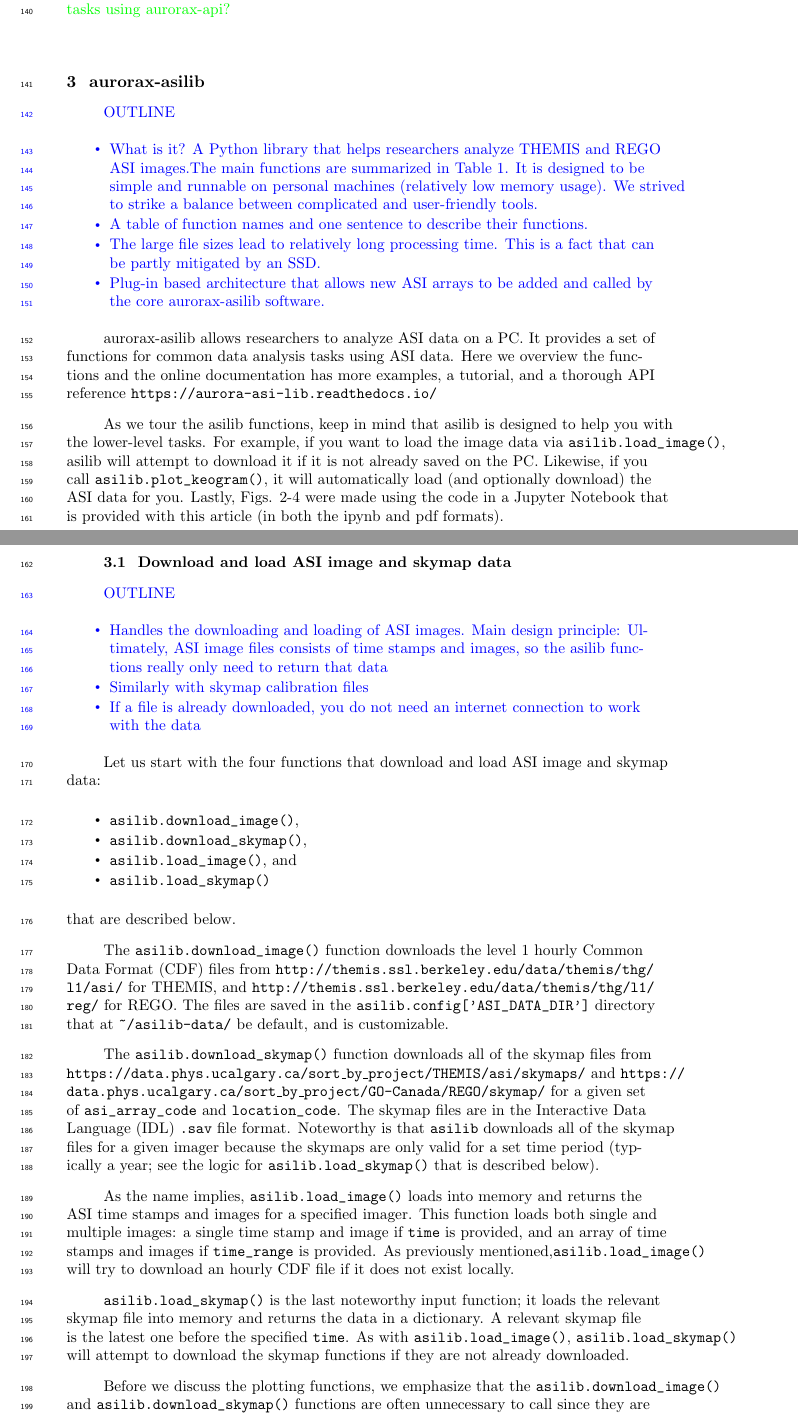
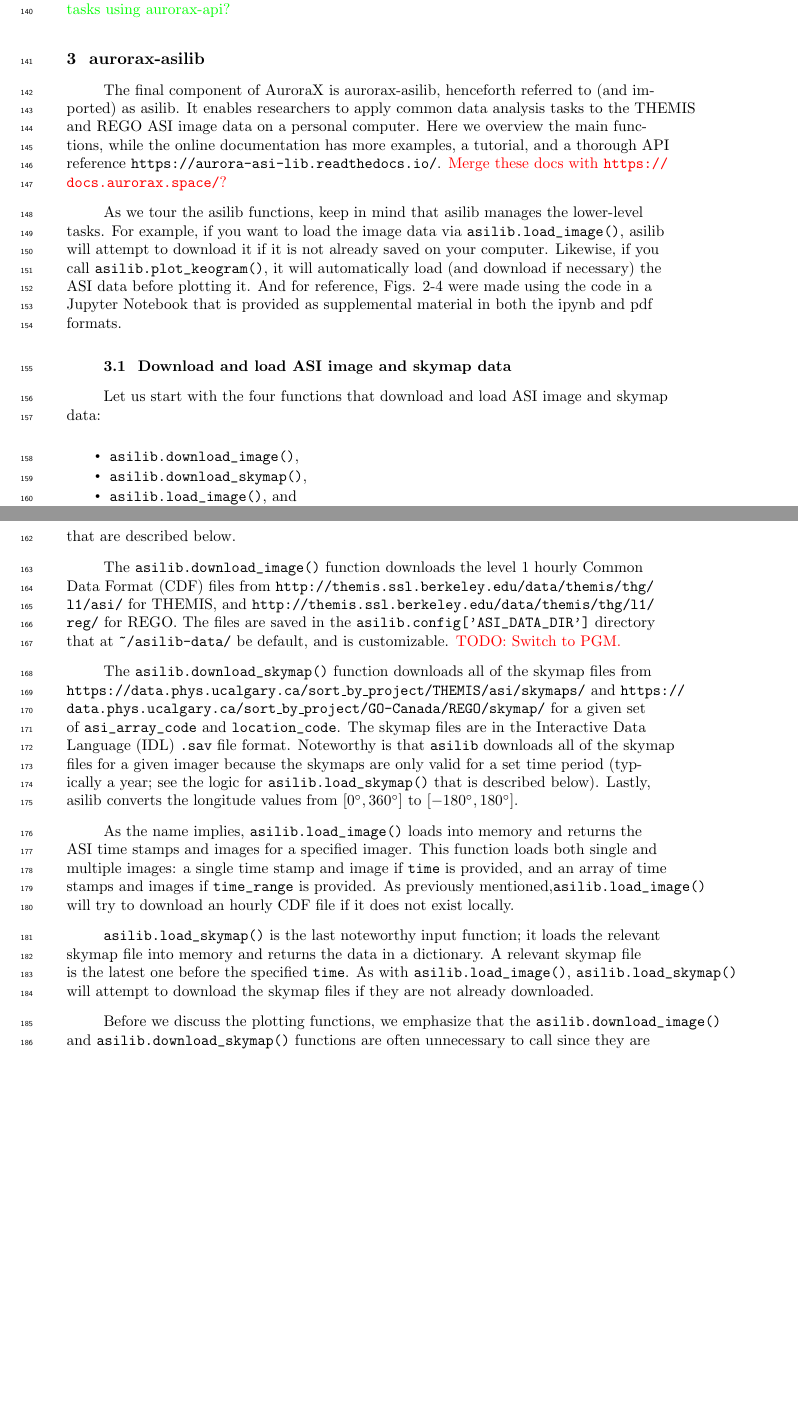
Before and after one commit to mshumko/asilib, a LaTeX document (paper/shumko_asilib_v00.tex): two parts of pages 4 and 6 of 12 before the commit and two parts of pages 4 and 6 of 11 after it, joined at a grey line, cut so that both start at the same text, the shorter picture padded with empty space. Compiled offline with pdfLaTeX.

Commit message:
Edits to asilib section.

```diff
--- a/paper/shumko_asilib_v00.tex
+++ b/paper/shumko_asilib_v00.tex
@@ -76,30 +76,11 @@ The AuroraX servers can also send data to a user's personal computer without an
 \end{figure}
 
 \section{aurorax-asilib}\label{aurorax-asilib}
-\textcolor{blue}{
-      OUTLINE
-      \begin{itemize}
-            \item What is it? A Python library that helps researchers analyze THEMIS and REGO ASI images.The main functions are summarized in Table 1. It is designed to be simple and runnable on personal machines (relatively low memory usage). We strived to strike a balance between complicated and user-friendly tools.
-            \item A table of function names and one sentence to describe their functions.
-            \item The large file sizes lead to relatively long processing time. This is a fact that can be partly mitigated by an SSD.
-            \item Plug-in based architecture that allows new ASI arrays to be added and called by the core aurorax-asilib software.
-      \end{itemize}
-}
+The final component of AuroraX is aurorax-asilib, henceforth referred to (and imported) as asilib. It enables researchers to apply common data analysis tasks to the THEMIS and REGO ASI image data on a personal computer. Here we overview the main functions, while the online documentation has more examples, a tutorial, and a thorough API reference \url{https://aurora-asi-lib.readthedocs.io/}. \textcolor{red}{Merge these docs with \url{https://docs.aurorax.space/}?}
 
-aurorax-asilib allows researchers to analyze ASI data on a PC. It provides a set of functions for common data analysis tasks using ASI data. Here we overview the functions and the online documentation has more examples, a tutorial, and a thorough API reference \url{https://aurora-asi-lib.readthedocs.io/}
-
-As we tour the asilib functions, keep in mind that asilib is designed to help you with the lower-level tasks. For example, if you want to load the image data via \verb|asilib.load_image()|, asilib will attempt to download it if it is not already saved on the PC. Likewise, if you call \verb|asilib.plot_keogram()|, it will automatically load (and optionally download) the ASI data for you. Lastly, Figs. 2-4 were made using the code in a Jupyter Notebook that is provided with this article (in both the ipynb and pdf formats).
+As we tour the asilib functions, keep in mind that asilib manages the lower-level tasks. For example, if you want to load the image data via \verb|asilib.load_image()|, asilib will attempt to download it if it is not already saved on your computer. Likewise, if you call \verb|asilib.plot_keogram()|, it will automatically load (and download if necessary) the ASI data before plotting it. And for reference, Figs. 2-4 were made using the code in a Jupyter Notebook that is provided as supplemental material in both the ipynb and pdf formats.
 
 \subsection{Download and load ASI image and skymap data}
-\textcolor{blue}{
-      OUTLINE
-      \begin{itemize}
-            \item Handles the downloading and loading of ASI images. Main design principle: Ultimately, ASI image files consists of time stamps and images, so the asilib functions really only need to return that data
-            \item Similarly with skymap calibration files
-            \item If a file is already downloaded, you do not need an internet connection to work with the data
-      \end{itemize}
-}
-
 Let us start with the four functions that download and load ASI image and skymap data:
 
 \begin{itemize}
@@ -109,13 +90,13 @@ Let us start with the four functions that download and load ASI image and skymap
       \item \verb|asilib.load_skymap()|
 \end{itemize} that are described below.
 
-The \verb|asilib.download_image()| function downloads the level 1 hourly Common Data Format (CDF) files from \url{http://themis.ssl.berkeley.edu/data/themis/thg/l1/asi/} for THEMIS, and \url{http://themis.ssl.berkeley.edu/data/themis/thg/l1/reg/} for REGO. The files are saved in the \verb|asilib.config['ASI_DATA_DIR']| directory that at \verb|~/asilib-data/| be default, and is customizable.
+The \verb|asilib.download_image()| function downloads the level 1 hourly Common Data Format (CDF) files from \url{http://themis.ssl.berkeley.edu/data/themis/thg/l1/asi/} for THEMIS, and \url{http://themis.ssl.berkeley.edu/data/themis/thg/l1/reg/} for REGO. The files are saved in the \verb|asilib.config['ASI_DATA_DIR']| directory that at \verb|~/asilib-data/| be default, and is customizable. \textcolor{red}{TODO: Switch to PGM.}
 
-The \verb|asilib.download_skymap()| function downloads all of the skymap files from \url{https://data.phys.ucalgary.ca/sort_by_project/THEMIS/asi/skymaps/} and \url{https://data.phys.ucalgary.ca/sort_by_project/GO-Canada/REGO/skymap/} for a given set of \verb|asi_array_code| and \verb|location_code|. The skymap files are in the Interactive Data Language (IDL) \verb|.sav| file format. Noteworthy is that \verb|asilib| downloads all of the skymap files for a given imager because the skymaps are only valid for a set time period (typically a year; see the logic for \verb|asilib.load_skymap()| that is described below).
+The \verb|asilib.download_skymap()| function downloads all of the skymap files from \url{https://data.phys.ucalgary.ca/sort_by_project/THEMIS/asi/skymaps/} and \url{https://data.phys.ucalgary.ca/sort_by_project/GO-Canada/REGO/skymap/} for a given set of \verb|asi_array_code| and \verb|location_code|. The skymap files are in the Interactive Data Language (IDL) \verb|.sav| file format. Noteworthy is that \verb|asilib| downloads all of the skymap files for a given imager because the skymaps are only valid for a set time period (typically a year; see the logic for \verb|asilib.load_skymap()| that is described below). Lastly, asilib converts the longitude values from $[0^\circ, 360^\circ]$ to $[-180^\circ, 180^\circ]$.
 
 As the name implies, \verb|asilib.load_image()| loads into memory and returns the ASI time stamps and images for a specified imager. This function loads both single and multiple images: a single time stamp and image if \verb|time| is provided, and an array of time stamps and images if \verb|time_range| is provided. As previously mentioned,\verb|asilib.load_image()| will try to download an hourly CDF file if it does not exist locally.
 
-\verb|asilib.load_skymap()| is the last noteworthy input function; it loads the relevant skymap file into memory and returns the data in a dictionary. A relevant skymap file is the latest one before the specified \verb|time|. As with \verb|asilib.load_image()|, \verb|asilib.load_skymap()| will attempt to download the skymap functions if they are not already downloaded.
+\verb|asilib.load_skymap()| is the last noteworthy input function; it loads the relevant skymap file into memory and returns the data in a dictionary. A relevant skymap file is the latest one before the specified \verb|time|. As with \verb|asilib.load_image()|, \verb|asilib.load_skymap()| will attempt to download the skymap files if they are not already downloaded.
 
 Before we discuss the plotting functions, we emphasize that the \verb|asilib.download_image()| and \verb|asilib.download_skymap()| functions are often unnecessary to call since they are called by \verb|asilib.load_image()| and \verb|asilib.load_skymap()|. However, the download functions are very useful if you need to download ASI image and calibration data in bulk---useful to analyze data offline, for example.
 
```
Also changed, not shown: paper/shumko_asilib_v00.pdf, paper/shumko_asilib_v00.tex (26 more changed lines).
